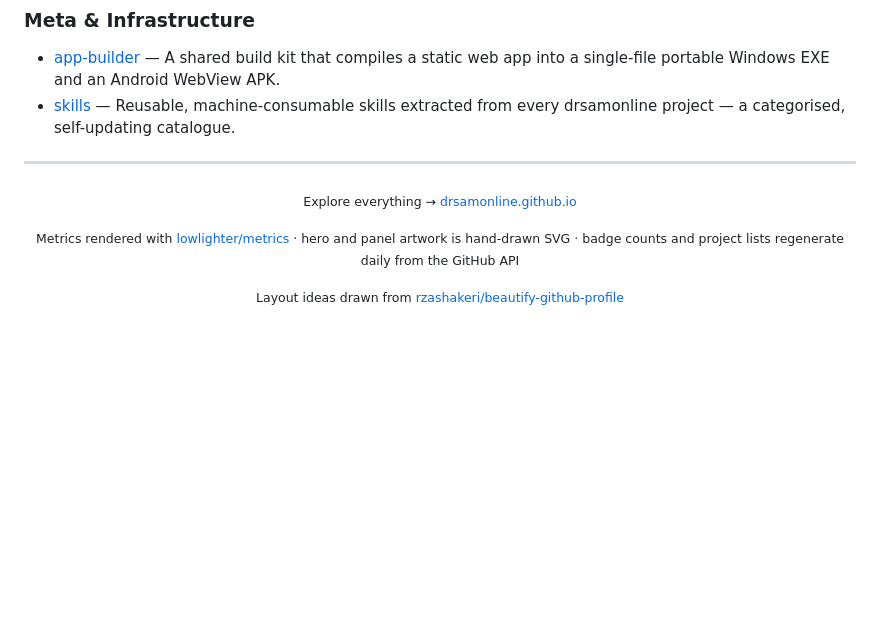
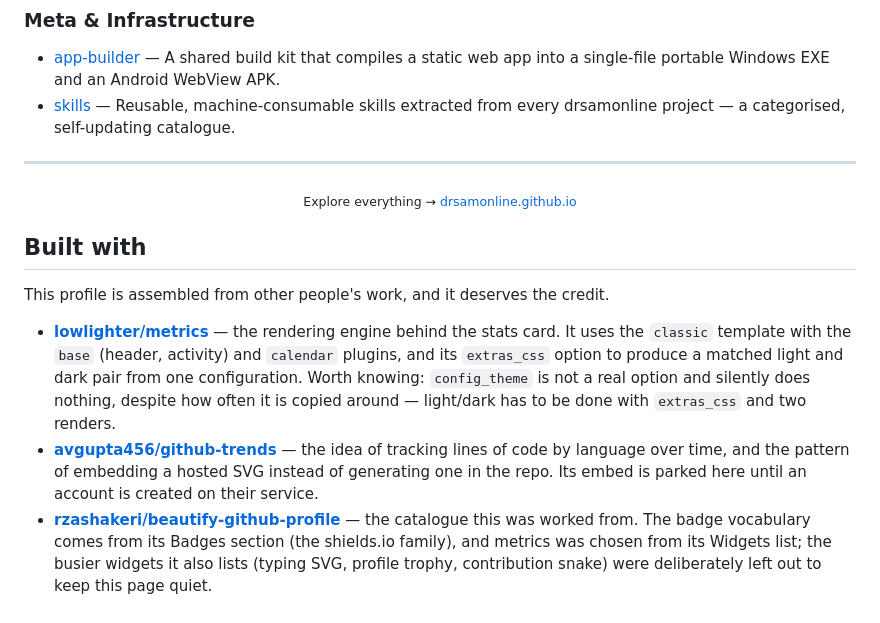
Before and after one commit to drsamonline/drsamonline, a Markdown page: README.md, the part around the change. GitHub-like rendering; blank space fills up the shorter version.

Commit message:
docs: add a truthful 'Built with' credits section

```diff
--- a/README.md
+++ b/README.md
@@ -151,8 +151,12 @@ Away from medicine and code: poet and social worker.
 
 <sub>Explore everything &rarr; <a href="https://drsamonline.github.io/">drsamonline.github.io</a></sub>
 
-<sub>Metrics rendered with <a href="https://github.com/lowlighter/metrics">lowlighter/metrics</a> &middot; hero and panel artwork is hand-drawn SVG &middot; badge counts and project lists regenerate daily from the GitHub API</sub>
+</div>
 
-<sub>Layout ideas drawn from <a href="https://github.com/rzashakeri/beautify-github-profile">rzashakeri/beautify-github-profile</a></sub>
+## Built with
 
-</div>
+This profile is assembled from other people's work, and it deserves the credit.
+
+- **[lowlighter/metrics](https://github.com/lowlighter/metrics)** — the rendering engine behind the stats card. It uses the `classic` template with the `base` (header, activity) and `calendar` plugins, and its `extras_css` option to produce a matched light and dark pair from one configuration. Worth knowing: `config_theme` is not a real option and silently does nothing, despite how often it is copied around — light/dark has to be done with `extras_css` and two renders.
+- **[avgupta456/github-trends](https://github.com/avgupta456/github-trends)** — the idea of tracking lines of code by language over time, and the pattern of embedding a hosted SVG instead of generating one in the repo. Its embed is parked here until an account is created on their service.
+- **[rzashakeri/beautify-github-profile](https://github.com/rzashakeri/beautify-github-profile)** — the catalogue this was worked from. The badge vocabulary comes from its Badges section (the shields.io family), and metrics was chosen from its Widgets list; the busier widgets it also lists (typing SVG, profile trophy, contribution snake) were deliberately left out to keep this page quiet.
```
